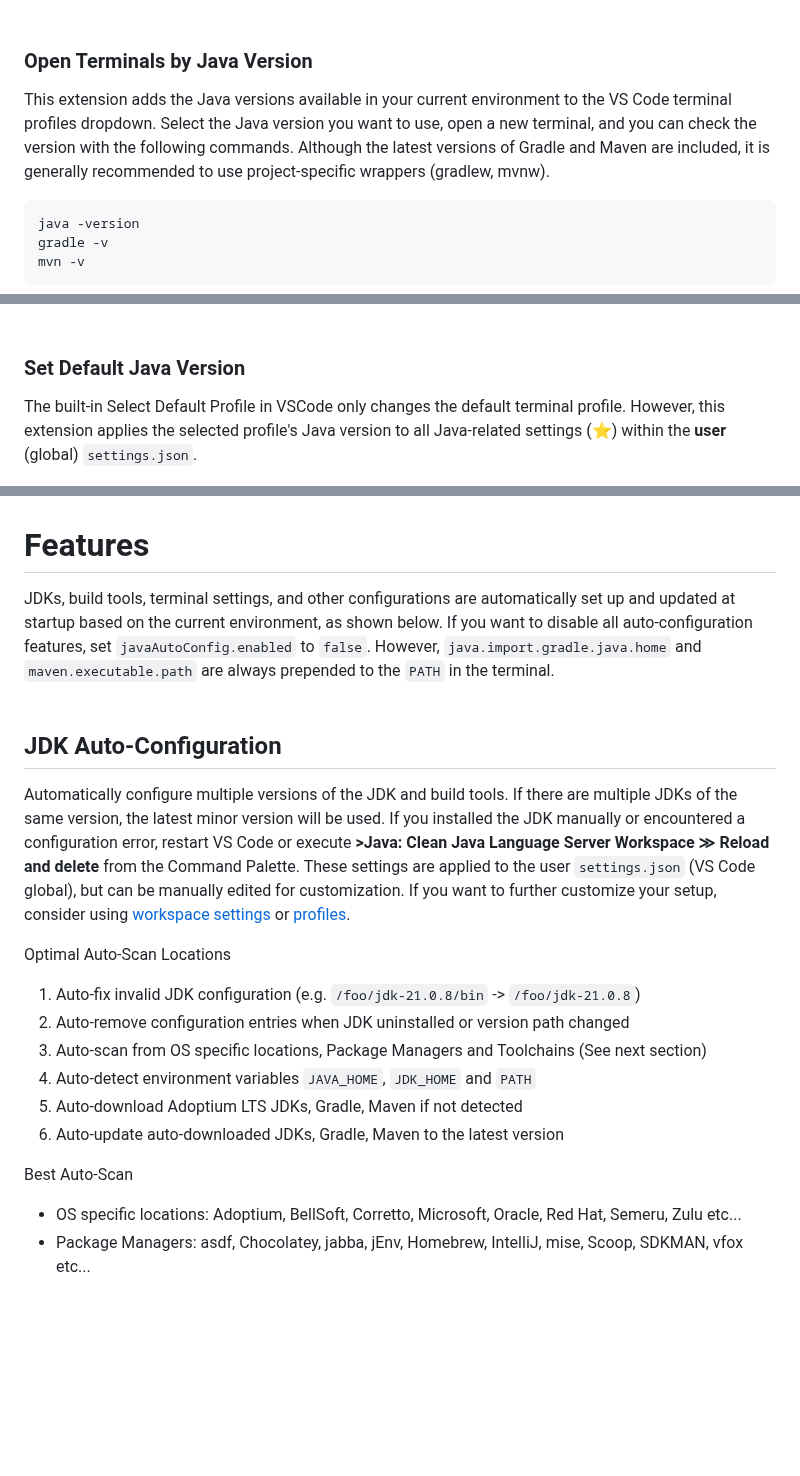
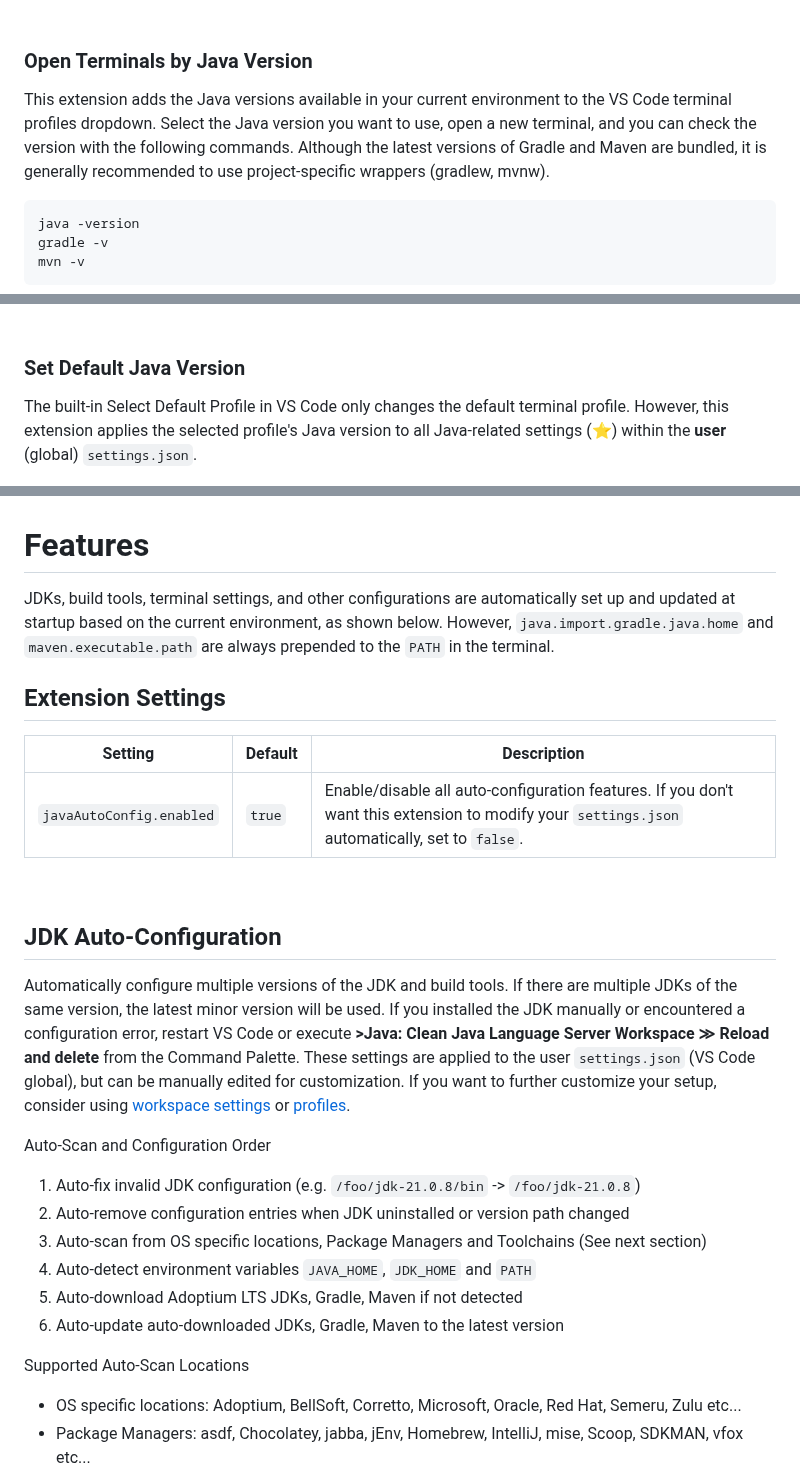
Before and after one commit to cypher256/java-extension-pack, a Markdown page: README.md, 3 parts joined by grey strips. GitHub-like rendering; blank space fills up the shorter version.

Commit message:
Fix grammar errors in README.md
Co-Authored-By: Claude Opus 4.6 <noreply@anthropic.com>

````diff
--- a/README.md
+++ b/README.md
@@ -21,7 +21,7 @@ GitHub Issues
 <br>
 
 ### Open Terminals by Java Version
-This extension adds the Java versions available in your current environment to the VS Code terminal profiles dropdown. Select the Java version you want to use, open a new terminal, and you can check the version with the following commands. Although the latest versions of Gradle and Maven are included, it is generally recommended to use project-specific wrappers (gradlew, mvnw).
+This extension adds the Java versions available in your current environment to the VS Code terminal profiles dropdown. Select the Java version you want to use, open a new terminal, and you can check the version with the following commands. Although the latest versions of Gradle and Maven are bundled, it is generally recommended to use project-specific wrappers (gradlew, mvnw).
 ```bash
 java -version
 gradle -v
@@ -32,7 +32,7 @@ mvn -v
 <br>
 
 ### Set Default Java Version
-The built-in Select Default Profile in VSCode only changes the default terminal profile. However, this extension applies the selected profile's Java version to all Java-related settings (⭐) within the **user** (global) `settings.json`.
+The built-in Select Default Profile in VS Code only changes the default terminal profile. However, this extension applies the selected profile's Java version to all Java-related settings (⭐) within the **user** (global) `settings.json`.
 
 ![Select Default Profile](https://raw.githubusercontent.com/cypher256/java-extension-pack/main/image/select_default_profile.png)
 
@@ -123,14 +123,20 @@ To specify a different Java version for individual settings, edit the following
 
 # Features
 
-JDKs, build tools, terminal settings, and other configurations are automatically set up and updated at startup based on the current environment, as shown below. If you want to disable all auto-configuration features, set `javaAutoConfig.enabled` to `false`. However, `java.import.gradle.java.home` and `maven.executable.path` are always prepended to the `PATH` in the terminal.
-<br>
+JDKs, build tools, terminal settings, and other configurations are automatically set up and updated at startup based on the current environment, as shown below. However, `java.import.gradle.java.home` and `maven.executable.path` are always prepended to the `PATH` in the terminal.
+
+## Extension Settings
+
+|Setting|Default|Description|
+|---|---|---|
+|`javaAutoConfig.enabled`|`true`|Enable/disable all auto-configuration features. If you don't want this extension to modify your `settings.json` automatically, set to `false`.|
+
 <br>
 
 ## JDK Auto-Configuration
 Automatically configure multiple versions of the JDK and build tools. If there are multiple JDKs of the same version, the latest minor version will be used. If you installed the JDK manually or encountered a configuration error, restart VS Code or execute **>Java: Clean Java Language Server Workspace ≫ Reload and delete** from the Command Palette. These settings are applied to the user `settings.json` (VS Code global), but can be manually edited for customization. If you want to further customize your setup, consider using [workspace settings](https://code.visualstudio.com/docs/getstarted/settings) or [profiles](https://code.visualstudio.com/docs/editor/profiles).
 
-Optimal Auto-Scan Locations
+Auto-Scan and Configuration Order
 
 1. Auto-fix invalid JDK configuration (e.g. `/foo/jdk-21.0.8/bin` -> `/foo/jdk-21.0.8`)
 1. Auto-remove configuration entries when JDK uninstalled or version path changed
@@ -139,7 +145,7 @@ Optimal Auto-Scan Locations
 1. Auto-download Adoptium LTS JDKs, Gradle, Maven if not detected
 1. Auto-update auto-downloaded JDKs, Gradle, Maven to the latest version
 
-Best Auto-Scan
+Supported Auto-Scan Locations
 * OS specific locations: Adoptium, BellSoft, Corretto, Microsoft, Oracle, Red Hat, Semeru, Zulu etc...
 * Package Managers: asdf, Chocolatey, jabba, jEnv, Homebrew, IntelliJ, mise, Scoop, SDKMAN, vfox etc...
 * Toolchains: Gradle jdks directory, Maven toolchains.xml
````
Also changed, not shown: other parts of README.md (+4 -4 lines).
